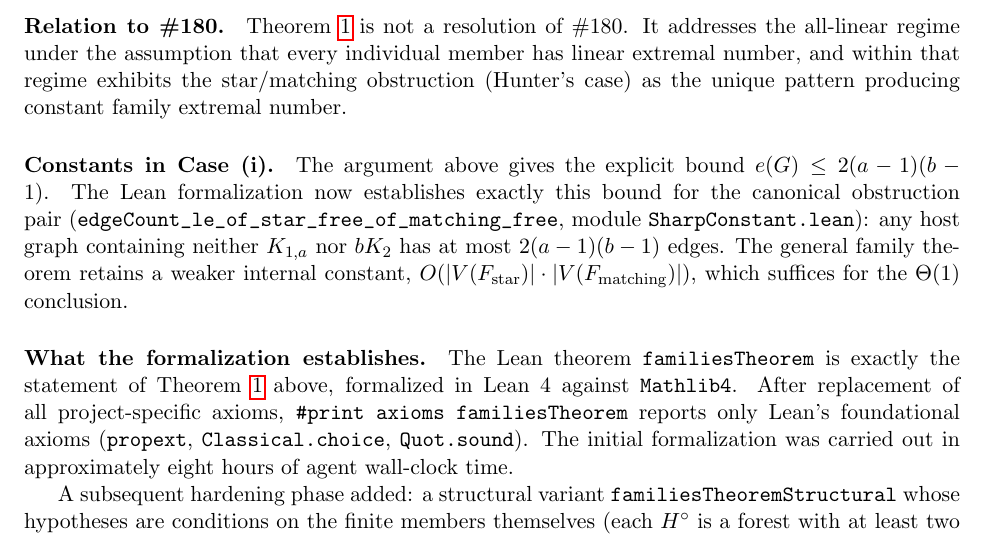
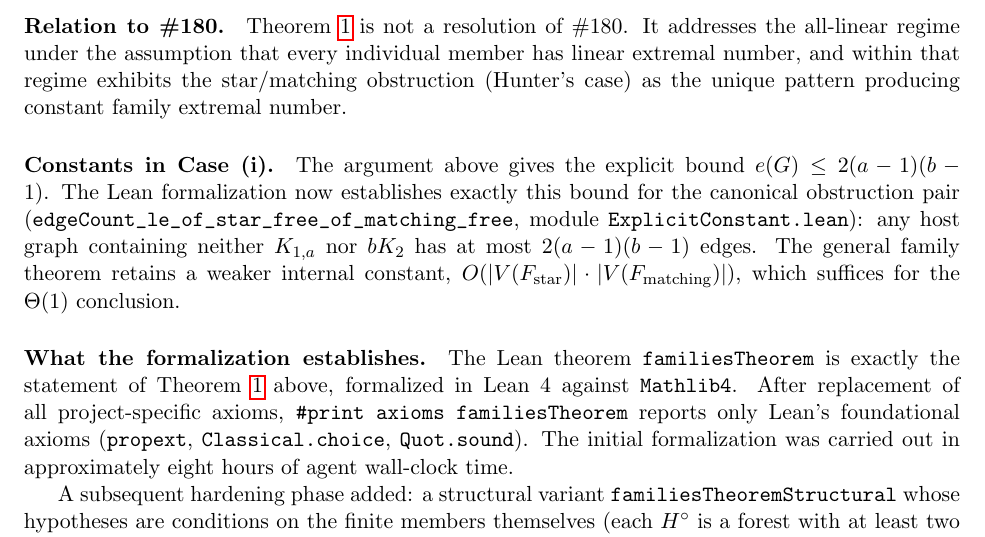
Before and after one commit to arexychen/Erdos180, a LaTeX paper (dichotomy.tex): part of page 3 of 3, cut so that both start at the same text. Compiled offline with pdfLaTeX.

Commit message:
Task 19: rename SharpConstant to ExplicitConstant (explicit, not optimal; cf. Chvatal-Hanson)
Co-Authored-By: Claude Fable 5 <noreply@anthropic.com>

```diff
--- a/dichotomy.tex
+++ b/dichotomy.tex
@@ -158,7 +158,7 @@ unique pattern producing constant family extremal number.
 bound \(e(G)\le 2(a-1)(b-1)\). The Lean formalization now establishes
 exactly this bound for the canonical obstruction pair
 (\verb|edgeCount_le_of_star_free_of_matching_free|, module
-\texttt{SharpConstant.lean}): any host graph containing neither
+\texttt{ExplicitConstant.lean}): any host graph containing neither
 \(K_{1,a}\) nor \(bK_2\) has at most \(2(a-1)(b-1)\) edges. The
 general family theorem retains a weaker internal constant,
 \(O(|V(F_{\mathrm{star}})|\cdot |V(F_{\mathrm{matching}})|)\), which
```
Also changed, not shown: README.md, 3 other files.
